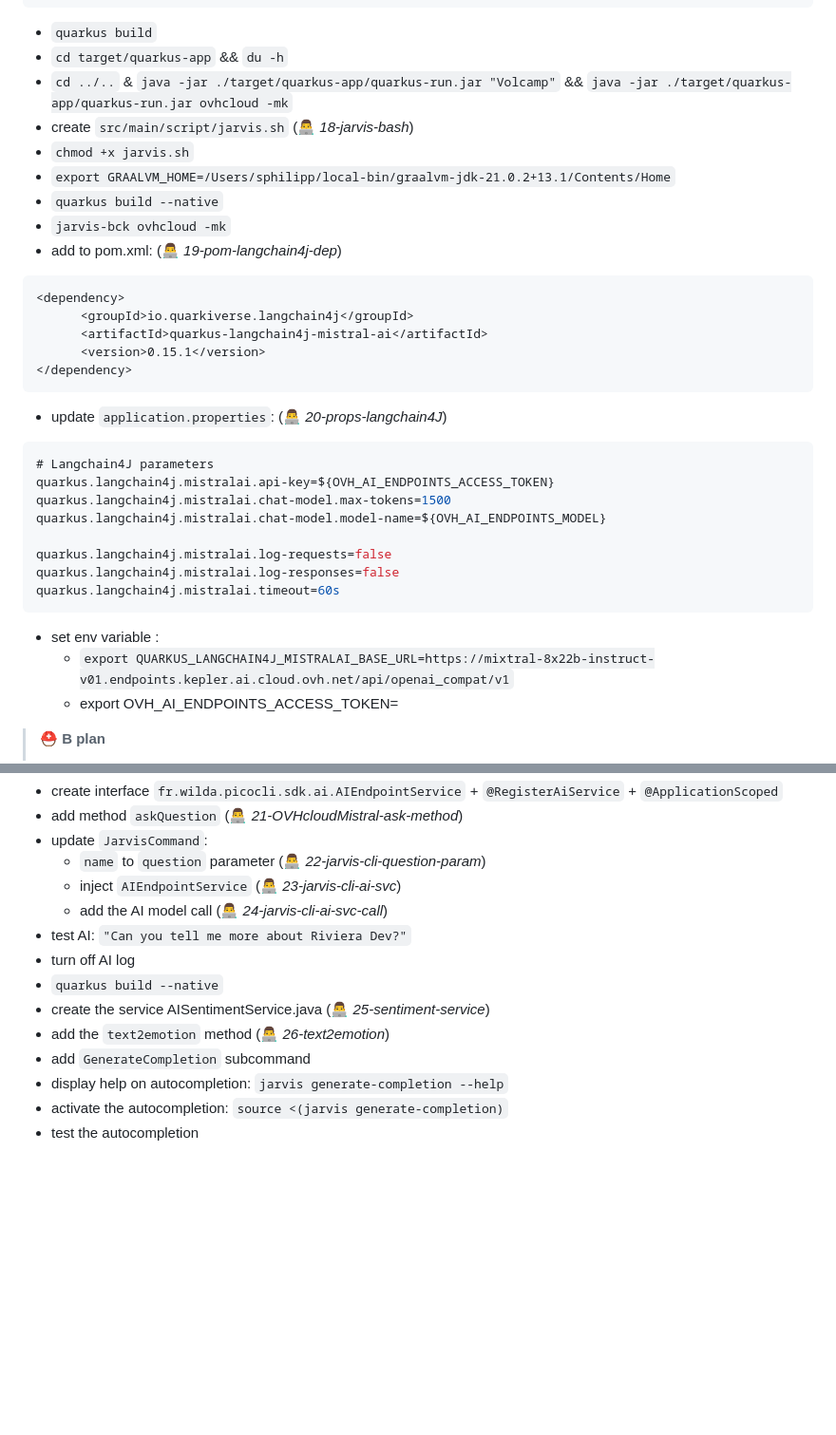
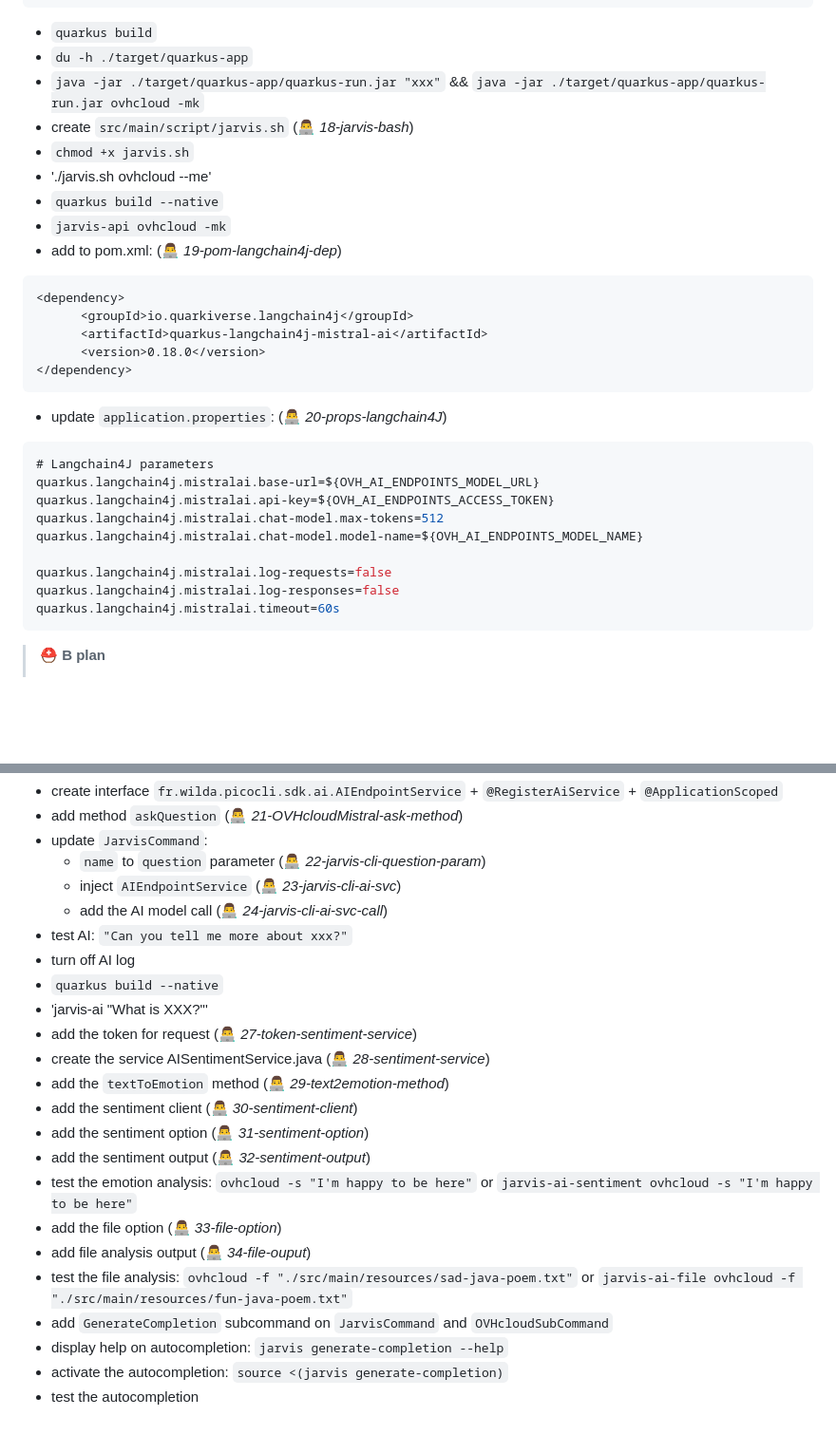
Before and after one commit to philippart-s/jarvis, a Markdown page: talk.md, 2 parts joined by grey strips. Shown: that part at 95% size. Rendered like a GitHub page; blank space fills up the shorter version.

Commit message:
doc: 📝 Talk update

````diff
--- a/talk.md
+++ b/talk.md
@@ -61,35 +55,33 @@ quarkus.rest-client."fr.wilda.picocli.sdk.OVHcloudAPIService".scope=javax.inject
 %prod.quarkus.log.console.format=%m
 ```
   - `quarkus build`
-  - `cd target/quarkus-app` && `du -h`
-  - `cd ../..` & `java -jar ./target/quarkus-app/quarkus-run.jar "Volcamp"` && `java -jar ./target/quarkus-app/quarkus-run.jar ovhcloud -mk`
+  - `du -h ./target/quarkus-app`
+  - `java -jar ./target/quarkus-app/quarkus-run.jar "xxx"` && `java -jar ./target/quarkus-app/quarkus-run.jar ovhcloud -mk`
   - create `src/main/script/jarvis.sh` (👨‍💻 _18-jarvis-bash_)
   - `chmod +x jarvis.sh`
-  - `export GRAALVM_HOME=/Users/sphilipp/local-bin/graalvm-jdk-21.0.2+13.1/Contents/Home`
+  - './jarvis.sh ovhcloud --me'
   - `quarkus build --native`
-  - `jarvis-bck ovhcloud -mk`
+  - `jarvis-api ovhcloud -mk`
   - add to pom.xml: (👨‍💻 _19-pom-langchain4j-dep_)
 ```xml
 <dependency>
       <groupId>io.quarkiverse.langchain4j</groupId>
       <artifactId>quarkus-langchain4j-mistral-ai</artifactId>
-      <version>0.15.1</version>
+      <version>0.18.0</version>
 </dependency>
 ```
   - update `application.properties`: (👨‍💻 _20-props-langchain4J_)
 ```java
 # Langchain4J parameters
+quarkus.langchain4j.mistralai.base-url=${OVH_AI_ENDPOINTS_MODEL_URL}
 quarkus.langchain4j.mistralai.api-key=${OVH_AI_ENDPOINTS_ACCESS_TOKEN}
-quarkus.langchain4j.mistralai.chat-model.max-tokens=1500
-quarkus.langchain4j.mistralai.chat-model.model-name=${OVH_AI_ENDPOINTS_MODEL}
+quarkus.langchain4j.mistralai.chat-model.max-tokens=512
+quarkus.langchain4j.mistralai.chat-model.model-name=${OVH_AI_ENDPOINTS_MODEL_NAME}
 
 quarkus.langchain4j.mistralai.log-requests=false
 quarkus.langchain4j.mistralai.log-responses=false
 quarkus.langchain4j.mistralai.timeout=60s
 ```
-  - set env variable :
-    - `export QUARKUS_LANGCHAIN4J_MISTRALAI_BASE_URL=https://mixtral-8x22b-instruct-v01.endpoints.kepler.ai.cloud.ovh.net/api/openai_compat/v1`
-    - export OVH_AI_ENDPOINTS_ACCESS_TOKEN=
 
 > **⛑️ B plan**
 > - launch ollama with AI Deploy: `ovhai app start 80296e7a-caf0-4c1c-9744-a09857e0898c`
@@ -136,12 +128,21 @@ quarkus.langchain4j.mistralai.timeout=60s
     - `name` to `question` parameter (👨‍💻 _22-jarvis-cli-question-param_)
     - inject `AIEndpointService` (👨‍💻 _23-jarvis-cli-ai-svc_)
     - add the AI model call (👨‍💻 _24-jarvis-cli-ai-svc-call_)
-  - test AI: `"Can you tell me more about Riviera Dev?"`
+  - test AI: `"Can you tell me more about xxx?"`
   - turn off AI log
   - `quarkus build --native`
-  - create the service AISentimentService.java (👨‍💻 _25-sentiment-service_)
-  - add the `text2emotion` method (👨‍💻 _26-text2emotion_)
-  - add `GenerateCompletion` subcommand
+  - 'jarvis-ai "What is XXX?"'
+  - add the token for request (👨‍💻 _27-token-sentiment-service_)
+  - create the service AISentimentService.java (👨‍💻 _28-sentiment-service_)
+  - add the `textToEmotion` method (👨‍💻 _29-text2emotion-method_)
+  - add the sentiment client (👨‍💻 _30-sentiment-client_)
+  - add the sentiment option (👨‍💻 _31-sentiment-option_)
+  - add the sentiment output (👨‍💻 _32-sentiment-output_)
+  - test the emotion analysis: `ovhcloud -s "I'm happy to be here"` or `jarvis-ai-sentiment ovhcloud -s "I'm happy to be here"`
+  - add the file option (👨‍💻 _33-file-option_)
+  - add file analysis output (👨‍💻 _34-file-ouput_)
+  - test the file analysis: `ovhcloud -f "./src/main/resources/sad-java-poem.txt"` or `jarvis-ai-file ovhcloud -f "./src/main/resources/fun-java-poem.txt"`
+  - add `GenerateCompletion` subcommand on `JarvisCommand` and `OVHcloudSubCommand`
   - display help on autocompletion: `jarvis generate-completion --help`
   - activate the autocompletion: `source <(jarvis generate-completion)`
   - test the autocompletion
````
Also changed, not shown: other parts of talk.md (+3 -9 lines).
